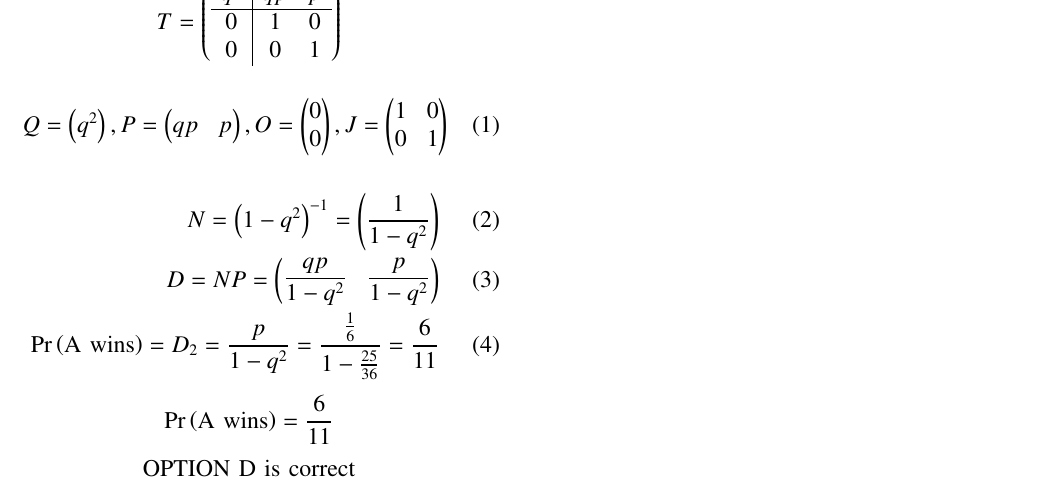
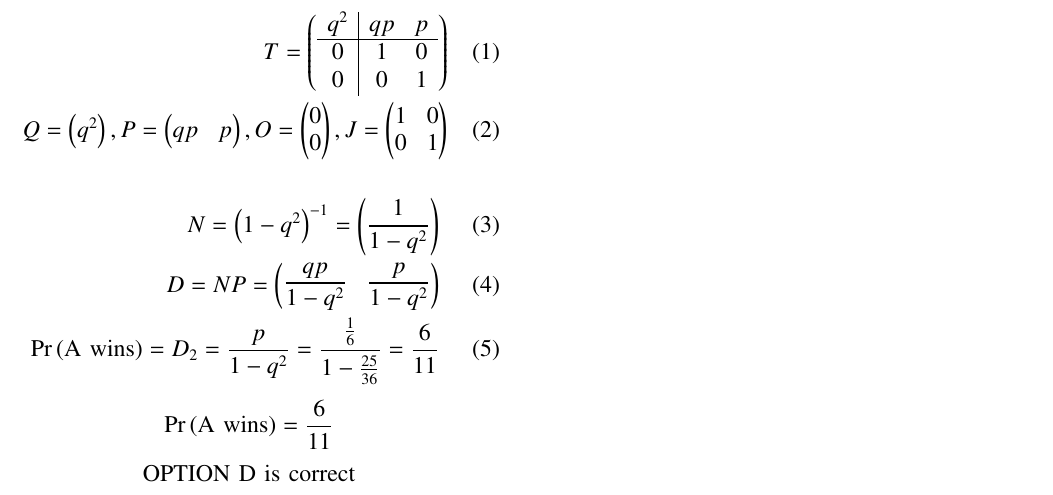
Before and after one commit to amaan28/AI1103, a LaTeX problem sheet (Assignment 3/Assignment 3.tex): part of page 2 of 2, cut at the place of the change. Compiled offline with pdfLaTeX.

Commit message:
Update Assignment 3.tex

```diff
--- a/Assignment 3/Assignment 3.tex
+++ b/Assignment 3/Assignment 3.tex
@@ -221,15 +221,15 @@ Every transition matrix can be partitioned as $\mleft(
 \begin{definition}
     The matrix D = NP gives the probability of ending up in the absorbing states (2 and 3) when the chain starts from a non-absorbent state 1.
 \end{definition}
-    \[T = \mleft(
+\begin{align}
+    T = \mleft(
     \begin{array}{c| c c}
         q^2 & qp & p\\
         \hline
         0 & 1 & 0\\
         0 & 0 & 1\\
     \end{array}
-    \mright)\]
-    \begin{align}
+    \mright)   \\
         Q = \myvec{q^2},
         P = \myvec{qp & p},
         O = \myvec{0 \\ 0},
```
